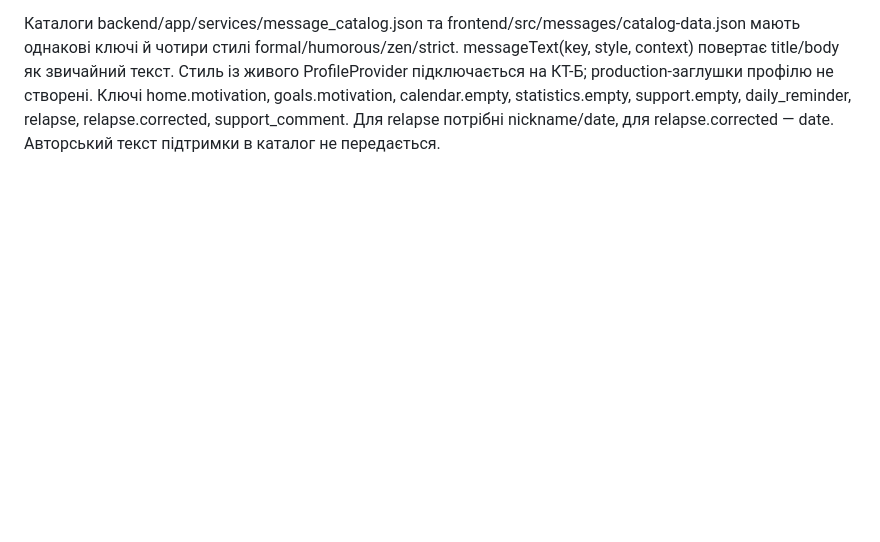
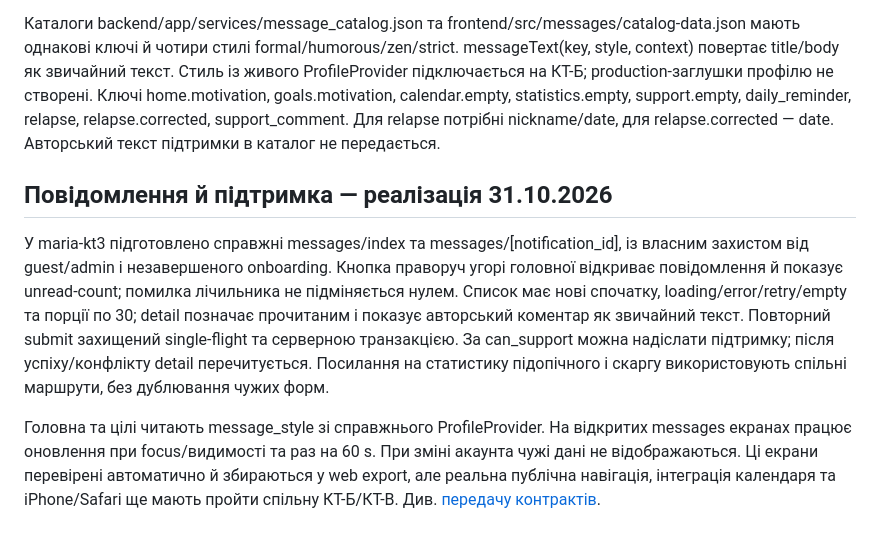
Before and after one commit to ukma-fin-ssdm-2026/Rehab, a Markdown page: docs/design/design.md, the part around the change. Rendered like a GitHub page; blank space fills up the shorter version.

```diff
--- a/docs/design/design.md
+++ b/docs/design/design.md
@@ -73,3 +73,10 @@
 Майбутні екрани /messages та /messages/[notification_id] відкриватимуться з кнопки праворуч угорі головної з кількістю непрочитаних. Вони ще не підключені до робочої навігації: потрібні спільна ORM-основа, notifications API та ProfileProvider. Список: нові спочатку, 30 за порцію, підвантаження, loading/empty/error/retry; відкриття позначає прочитаним. У detail показуються серверні title/body та незмінений текст підтримки. Дії підтримки, перегляду підопічного й скарги дозволяються лише за актуальним API, історія після завершення лишається. Повний чат не додається.
 
 Каталоги backend/app/services/message_catalog.json та frontend/src/messages/catalog-data.json мають однакові ключі й чотири стилі formal/humorous/zen/strict. messageText(key, style, context) повертає title/body як звичайний текст. Стиль із живого ProfileProvider підключається на КТ-Б; production-заглушки профілю не створені. Ключі home.motivation, goals.motivation, calendar.empty, statistics.empty, support.empty, daily_reminder, relapse, relapse.corrected, support_comment. Для relapse потрібні nickname/date, для relapse.corrected — date. Авторський текст підтримки в каталог не передається.
+
+
+## Повідомлення й підтримка — реалізація 31.10.2026
+
+У maria-kt3 підготовлено справжні messages/index та messages/[notification_id], із власним захистом від guest/admin і незавершеного onboarding. Кнопка праворуч угорі головної відкриває повідомлення й показує unread-count; помилка лічильника не підміняється нулем. Список має нові спочатку, loading/error/retry/empty та порції по 30; detail позначає прочитаним і показує авторський коментар як звичайний текст. Повторний submit захищений single-flight та серверною транзакцією. За can_support можна надіслати підтримку; після успіху/конфлікту detail перечитується. Посилання на статистику підопічного і скаргу використовують спільні маршрути, без дублювання чужих форм.
+
+Головна та цілі читають message_style зі справжнього ProfileProvider. На відкритих messages екранах працює оновлення при focus/видимості та раз на 60 s. При зміні акаунта чужі дані не відображаються. Ці екрани перевірені автоматично й збираються у web export, але реальна публічна навігація, інтеграція календаря та iPhone/Safari ще мають пройти спільну КТ-Б/КТ-В. Див. [передачу контрактів](../development/messages-contract.md).
```
Also changed, not shown: docs/development/messages-contract.md (added, +27 -0 lines), docs/validation/test-plan.md (+14 -0 lines).
